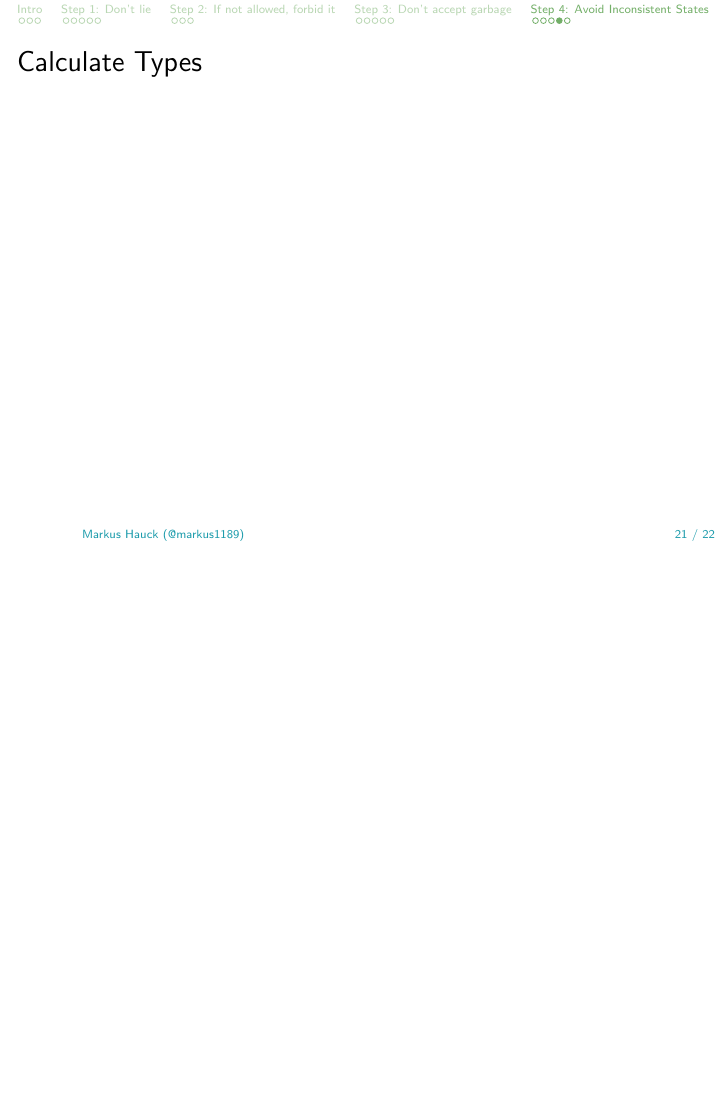
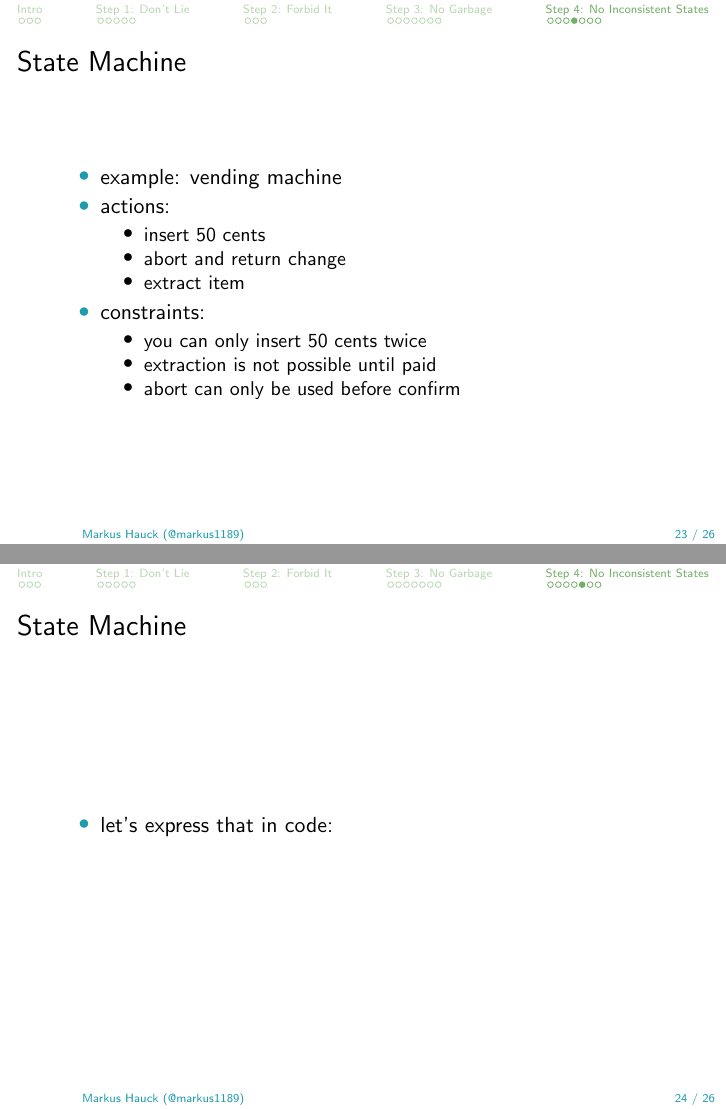
Before and after one commit to markus1189/scala-io-compiler-help, LaTeX slides (tex/compiler-help.tex): page 21 of 22 before the commit and pages 23 and 24 of 26 after it, the two joined at a grey line, the shorter picture padded with empty space. Compiled offline with pdfLaTeX.

Commit message:
Commit last evening

```diff
--- a/tex/compiler-help.tex
+++ b/tex/compiler-help.tex
@@ -105,7 +105,7 @@ java.lang.UnsupportedOperationException: empty.max
 
 \end{frame}
 
-\section{Step 2: If not allowed, forbid it}
+\section{Step 2: Forbid It}
 
 \begin{frame}[fragile]
   \frametitle{If not allowed, FORBID it}
@@ -157,7 +157,7 @@ res2: Either[ValidationError, Email] =
   \end{itemize}
 \end{frame}
 
-\section{Step 3: Don't accept garbage}
+\section{Step 3: No Garbage}
 
 \begin{frame}
   \frametitle{Step 3: Don't accept garbage}
@@ -244,8 +263,39 @@ res1: Int = 1
 \end{frame}
 
 \begin{frame}
-  \frametitle{Calculate Types}
+  \frametitle{State Machine}
+  \begin{itemize}
+  \item example: vending machine
+    %TODO: insert graphical image here
+  \item actions:
+    \begin{itemize}
+    \item insert 50 cents
+    \item abort and return change
+    \item extract item
+    \end{itemize}
+  \item constraints:
+    \begin{itemize}
+    \item you can only insert 50 cents twice
+    \item extraction is not possible until paid
+    \item abort can only be used before confirm
+    \end{itemize}
+  \end{itemize}
+\end{frame}
 
+\begin{frame}
+  \frametitle{State Machine}
+  \begin{itemize}
+  \item let's express that in code:
+  \end{itemize}
+\end{frame}
+
+\begin{frame}
+  \frametitle{State Machines: Summary}
+  \begin{itemize}
+  \item alternative to inheritance, but more ligthweight (instead of
+    creating classes for all states)
+  \item does not allow invalid state
+  \end{itemize}
 \end{frame}
 
 \begin{frame}
```
Also changed, not shown: tex/compiler-help.tex (25 more changed lines).
